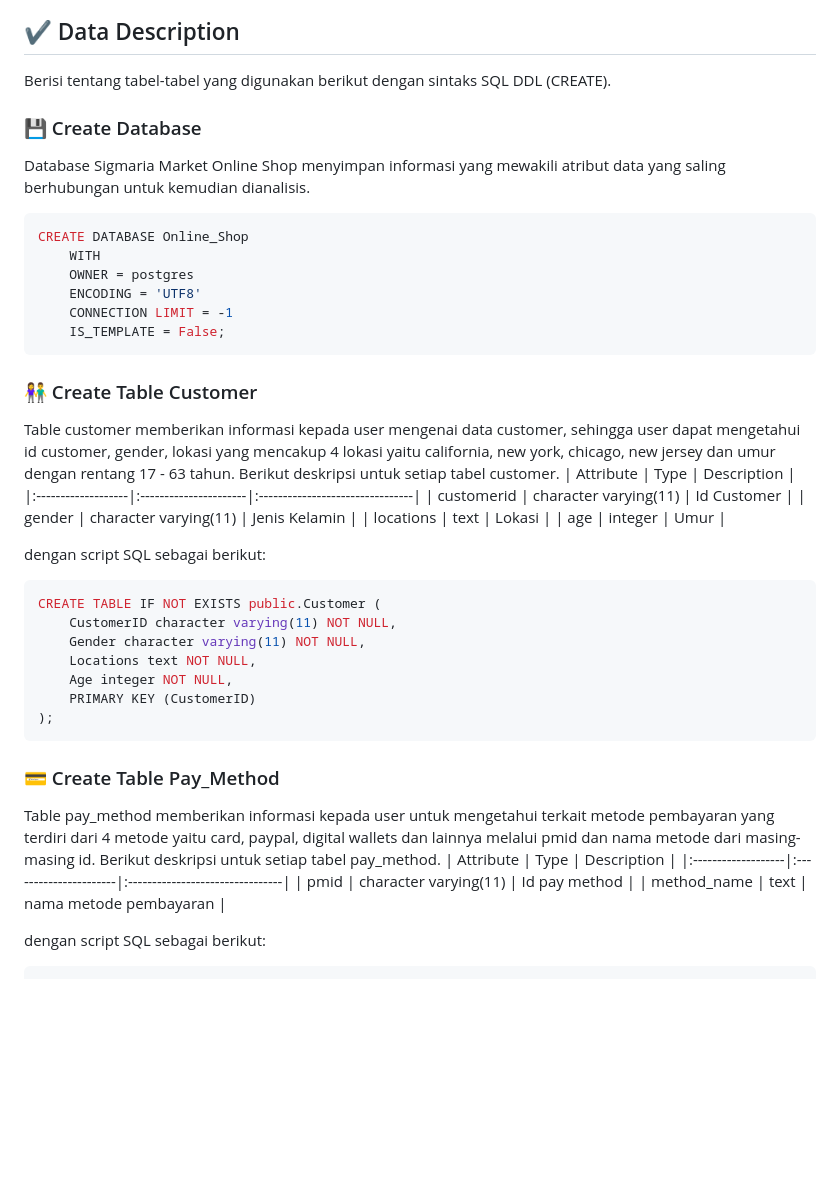
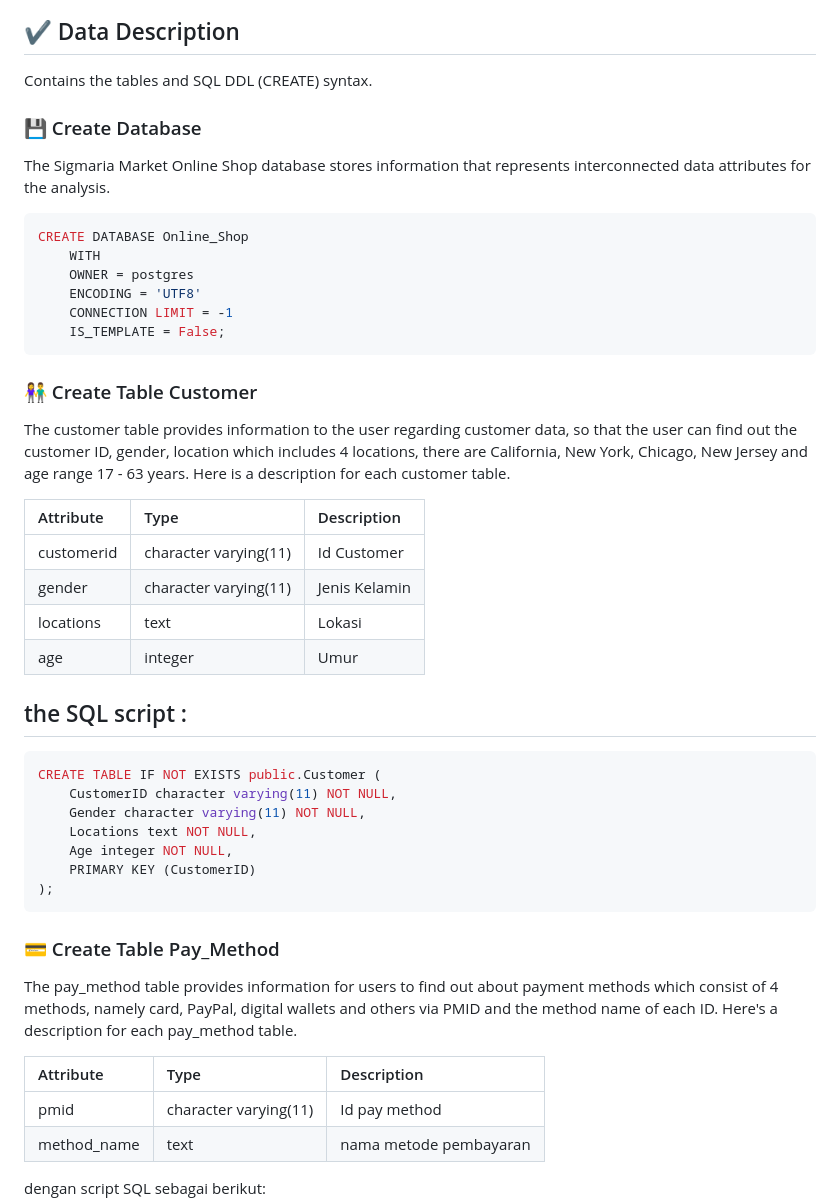
Before and after one commit to yudheeeeet/mdskel4, a Markdown page: README.md, the part around the change. Rendered like a GitHub page; blank space fills up the shorter version.

Commit message:
Update README.md
Signed-off-by: Yunna Mentari Indah <158244021+yunnamentari@users.noreply.github.com>

````diff
--- a/README.md
+++ b/README.md
@@ -90,10 +90,11 @@ ERD (Entity Relationship Diagram) describes the relationship between entities an
 
 ## :heavy_check_mark: Data Description
 
-Berisi tentang tabel-tabel yang digunakan berikut dengan sintaks SQL DDL (CREATE).
+Contains the tables and SQL DDL (CREATE) syntax.
 
 ### :floppy_disk: Create Database
-Database Sigmaria Market Online Shop menyimpan informasi yang mewakili atribut data yang saling berhubungan untuk kemudian dianalisis.
+The Sigmaria Market Online Shop database stores information that represents interconnected data attributes for the analysis.
+
 ```sql
 CREATE DATABASE Online_Shop
     WITH
@@ -103,7 +104,8 @@ CREATE DATABASE Online_Shop
     IS_TEMPLATE = False;
 ```
 ### :couple: Create Table Customer
-Table customer memberikan informasi kepada user mengenai data customer, sehingga user dapat mengetahui id customer, gender, lokasi yang mencakup 4 lokasi yaitu california, new york, chicago, new jersey dan umur dengan rentang 17 - 63 tahun. Berikut deskripsi untuk setiap tabel customer.
+The customer table provides information to the user regarding customer data, so that the user can find out the customer ID, gender, location which includes 4 locations, there are California, New York, Chicago, New Jersey and age range 17 - 63 years. Here is a description for each customer table.
+
 | Attribute          | Type                  | Description                     |
 |:-------------------|:----------------------|:--------------------------------|
 | customerid         | character varying(11) | Id Customer                     |
@@ -111,7 +113,8 @@ Table customer memberikan informasi kepada user mengenai data customer, sehingga
 | locations          | text		     | Lokasi                          |
 | age		     | integer	 	     | Umur	                       |
 
-dengan script SQL sebagai berikut:
+## the SQL script :
+
 ```sql
 CREATE TABLE IF NOT EXISTS public.Customer (
     CustomerID character varying(11) NOT NULL,
@@ -122,7 +125,8 @@ CREATE TABLE IF NOT EXISTS public.Customer (
 );
 ```
 ### :credit_card: Create Table Pay_Method
-Table pay_method memberikan informasi kepada user untuk mengetahui terkait metode pembayaran yang terdiri dari 4 metode yaitu card, paypal, digital wallets dan lainnya melalui pmid dan nama metode dari masing-masing id. Berikut deskripsi untuk setiap tabel pay_method.
+The pay_method table provides information for users to find out about payment methods which consist of 4 methods, namely card, PayPal, digital wallets and others via PMID and the method name of each ID. Here's a description for each pay_method table.
+
 | Attribute          | Type                  | Description                     |
 |:-------------------|:----------------------|:--------------------------------|
 | pmid               | character varying(11) | Id pay method                   |
````
